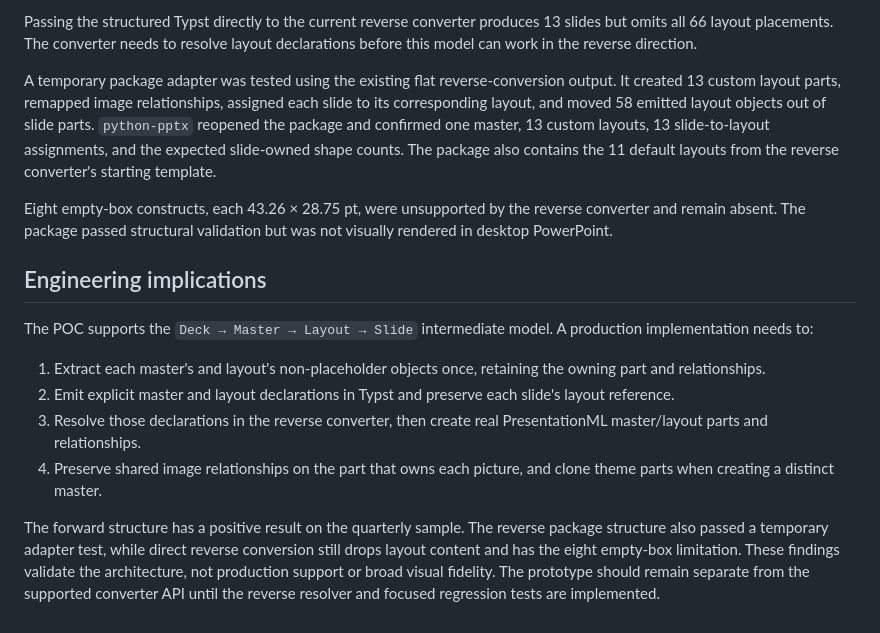
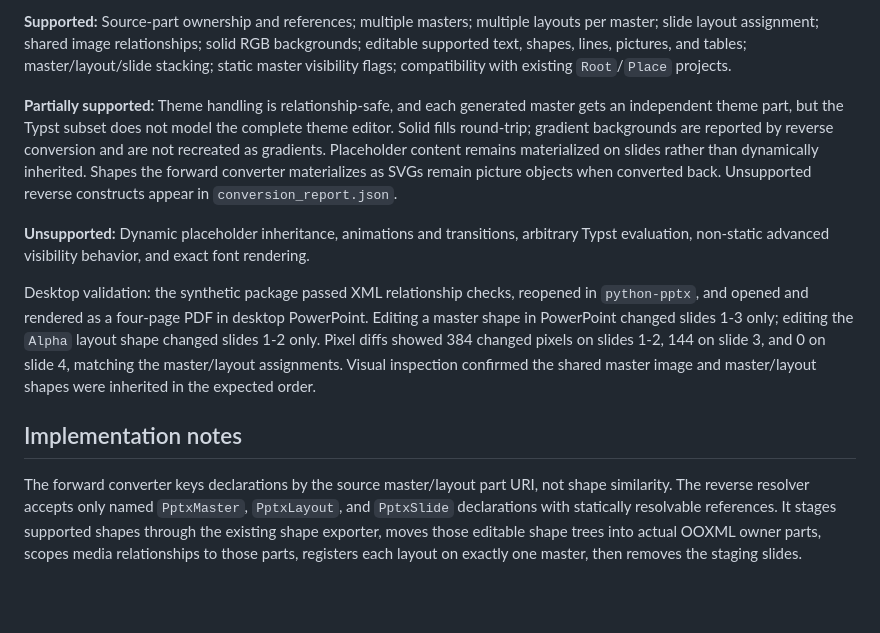
Before and after one commit to Sovichea/pptx-typst, a Markdown page: docs/master-layout-poc.md, the part around the change printed below. Rendered like a GitHub page; blank space fills up the shorter version.

```diff
--- a/docs/master-layout-poc.md
+++ b/docs/master-layout-poc.md
@@ -43,17 +47,12 @@ This confirms that the proposed layer order and references can preserve this dec
 
-Passing the structured Typst directly to the current reverse converter produces 13 slides but omits all 66 layout placements. The converter needs to resolve layout declarations before this model can work in the reverse direction.
+**Supported:** Source-part ownership and references; multiple masters; multiple layouts per master; slide layout assignment; shared image relationships; solid RGB backgrounds; editable supported text, shapes, lines, pictures, and tables; master/layout/slide stacking; static master visibility flags; compatibility with existing `Root`/`Place` projects.
 
-A temporary package adapter was tested using the existing flat reverse-conversion output. It created 13 custom layout parts, remapped image relationships, assigned each slide to its corresponding layout, and moved 58 emitted layout objects out of slide parts. `python-pptx` reopened the package and confirmed one master, 13 custom layouts, 13 slide-to-layout assignments, and the expected slide-owned shape counts. The package also contains the 11 default layouts from the reverse converter's starting template.
+**Partially supported:** Theme handling is relationship-safe, and each generated master gets an independent theme part, but the Typst subset does not model the complete theme editor. Solid fills round-trip; gradient backgrounds are reported by reverse conversion and are not recreated as gradients. Placeholder content remains materialized on slides rather than dynamically inherited. Shapes the forward converter materializes as SVGs remain picture objects when converted back. Unsupported reverse constructs appear in `conversion_report.json`.
 
-Eight empty-box constructs, each 43.26 × 28.75 pt, were unsupported by the reverse converter and remain absent. The package passed structural validation but was not visually rendered in desktop PowerPoint.
+**Unsupported:** Dynamic placeholder inheritance, animations and transitions, arbitrary Typst evaluation, non-static advanced visibility behavior, and exact font rendering.
 
-## Engineering implications
+Desktop validation: the synthetic package passed XML relationship checks, reopened in `python-pptx`, and opened and rendered as a four-page PDF in desktop PowerPoint. Editing a master shape in PowerPoint changed slides 1-3 only; editing the `Alpha` layout shape changed slides 1-2 only. Pixel diffs showed 384 changed pixels on slides 1-2, 144 on slide 3, and 0 on slide 4, matching the master/layout assignments. Visual inspection confirmed the shared master image and master/layout shapes were inherited in the expected order.
 
-The POC supports the `Deck → Master → Layout → Slide` intermediate model. A production implementation needs to:
+## Implementation notes
 
-1. Extract each master's and layout's non-placeholder objects once, retaining the owning part and relationships.
-2. Emit explicit master and layout declarations in Typst and preserve each slide's layout reference.
-3. Resolve those declarations in the reverse converter, then create real PresentationML master/layout parts and relationships.
-4. Preserve shared image relationships on the part that owns each picture, and clone theme parts when creating a distinct master.
-
-The forward structure has a positive result on the quarterly sample. The reverse package structure also passed a temporary adapter test, while direct reverse conversion still drops layout content and has the eight empty-box limitation. These findings validate the architecture, not production support or broad visual fidelity. The prototype should remain separate from the supported converter API until the reverse resolver and focused regression tests are implemented.
+The forward converter keys declarations by the source master/layout part URI, not shape similarity. The reverse resolver accepts only named `PptxMaster`, `PptxLayout`, and `PptxSlide` declarations with statically resolvable references. It stages supported shapes through the existing shape exporter, moves those editable shape trees into actual OOXML owner parts, scopes media relationships to those parts, registers each layout on exactly one master, then removes the staging slides.
```
Also changed, not shown: other parts of docs/master-layout-poc.md (+29 -25 lines), README.md (+5 -4 lines), docs/images/master-layout-comparison.png (added), 6 other files.
